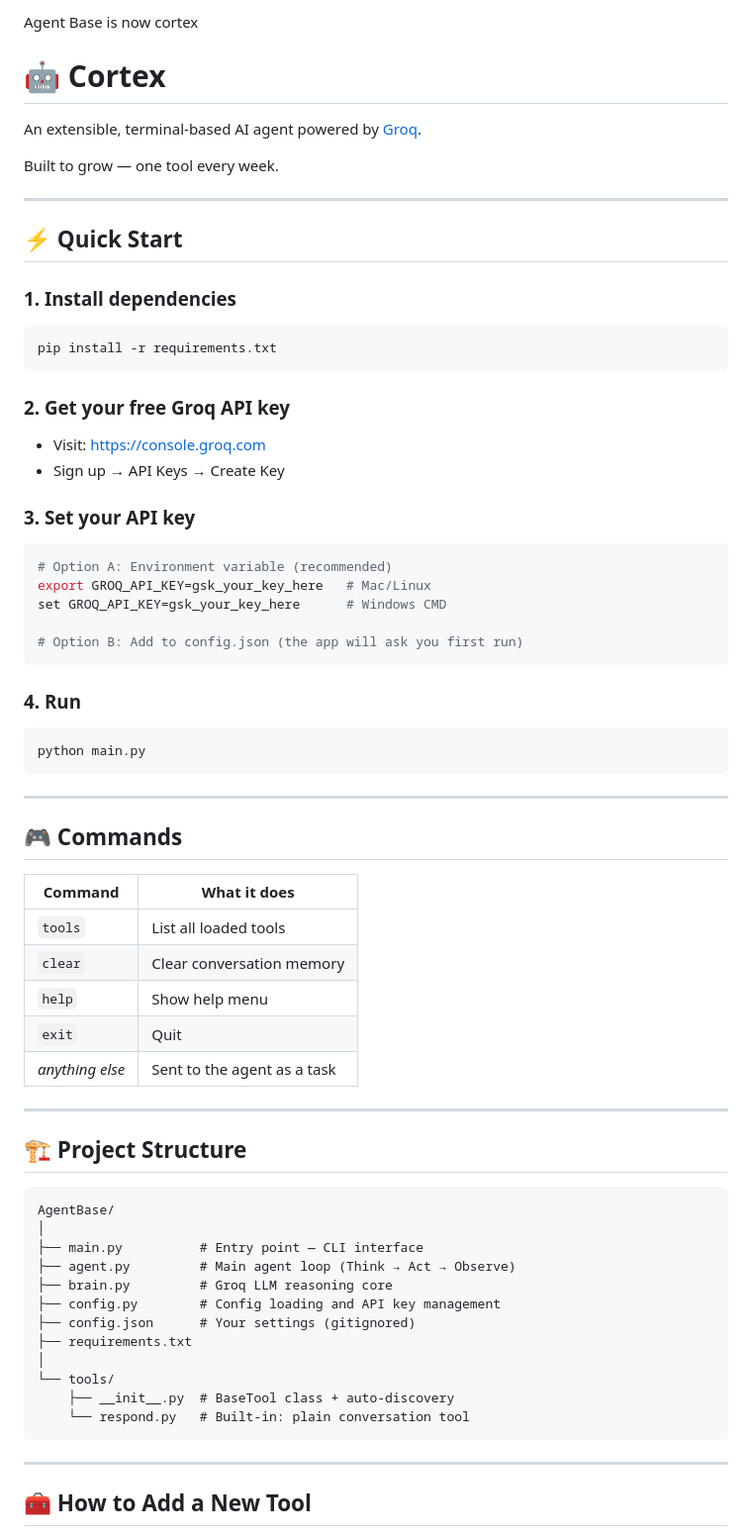
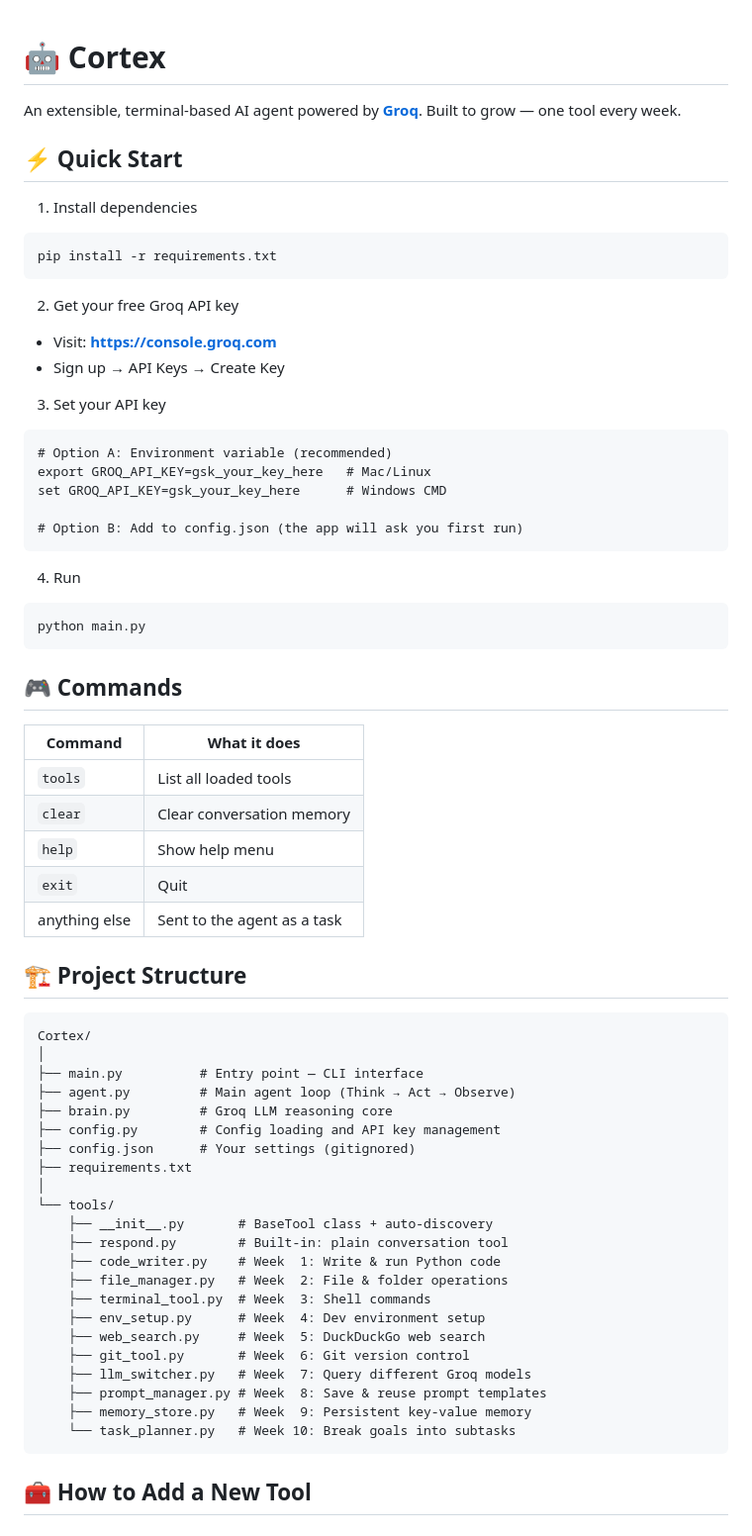
Before and after one commit to Ayush442842q/Cortex, a Markdown page: README.md, the part around one of its changes. Shown at 99% size. GitHub-like rendering.

Commit message:
docs: update README — Weeks 1-10 complete, roadmap to Week 20

````diff
--- a/README.md
+++ b/README.md
@@ -1,25 +1,20 @@
-Agent Base is now cortex
 # 🤖 Cortex
-
-An extensible, terminal-based AI agent powered by [Groq](https://console.groq.com).
-
+An extensible, terminal-based AI agent powered by **[Groq](https://console.groq.com/)**.
 Built to grow — one tool every week.
-
----
 
 ## ⚡ Quick Start
 
-### 1. Install dependencies
-```bash
+1. Install dependencies
+```
 pip install -r requirements.txt
 ```
 
-### 2. Get your free Groq API key
-- Visit: https://console.groq.com
-- Sign up → API Keys → Create Key
+2. Get your free Groq API key
+* Visit: **[https://console.groq.com](https://console.groq.com/)**
+* Sign up → API Keys → Create Key
 
-### 3. Set your API key
-```bash
+3. Set your API key
+```
 # Option A: Environment variable (recommended)
 export GROQ_API_KEY=gsk_your_key_here   # Mac/Linux
 set GROQ_API_KEY=gsk_your_key_here      # Windows CMD
@@ -27,29 +22,23 @@ set GROQ_API_KEY=gsk_your_key_here      # Windows CMD
 # Option B: Add to config.json (the app will ask you first run)
 ```
 
-### 4. Run
-```bash
+4. Run
+```
 python main.py
 ```
 
----
-
 ## 🎮 Commands
-
 | Command | What it does |
 |---|---|
 | `tools` | List all loaded tools |
 | `clear` | Clear conversation memory |
 | `help` | Show help menu |
 | `exit` | Quit |
-| *anything else* | Sent to the agent as a task |
-
----
+| anything else | Sent to the agent as a task |
 
 ## 🏗️ Project Structure
-
 ```
-AgentBase/
+Cortex/
 │
 ├── main.py          # Entry point — CLI interface
 ├── agent.py         # Main agent loop (Think → Act → Observe)
@@ -59,11 +48,19 @@ AgentBase/
 ├── requirements.txt
 │
 └── tools/
-    ├── __init__.py  # BaseTool class + auto-discovery
-    └── respond.py   # Built-in: plain conversation tool
+    ├── __init__.py       # BaseTool class + auto-discovery
+    ├── respond.py        # Built-in: plain conversation tool
+    ├── code_writer.py    # Week  1: Write & run Python code
+    ├── file_manager.py   # Week  2: File & folder operations
+    ├── terminal_tool.py  # Week  3: Shell commands
+    ├── env_setup.py      # Week  4: Dev environment setup
+    ├── web_search.py     # Week  5: DuckDuckGo web search
+    ├── git_tool.py       # Week  6: Git version control
+    ├── llm_switcher.py   # Week  7: Query different Groq models
+    ├── prompt_manager.py # Week  8: Save & reuse prompt templates
+    ├── memory_store.py   # Week  9: Persistent key-value memory
+    └── task_planner.py   # Week 10: Break goals into subtasks
 ```
-
----
 
 ## 🧰 How to Add a New Tool
 
````
Also changed, not shown: other parts of README.md (+22 -21 lines).
